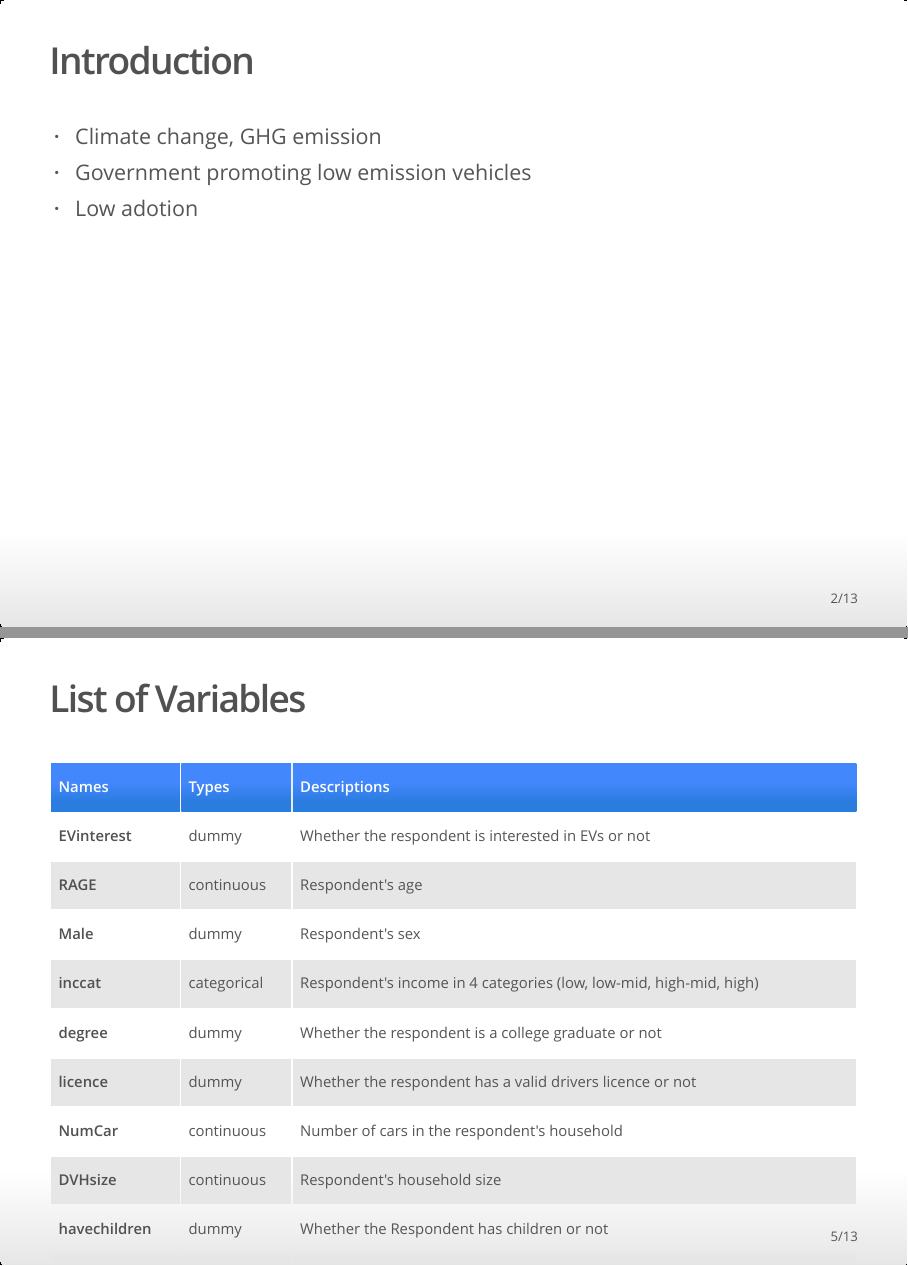
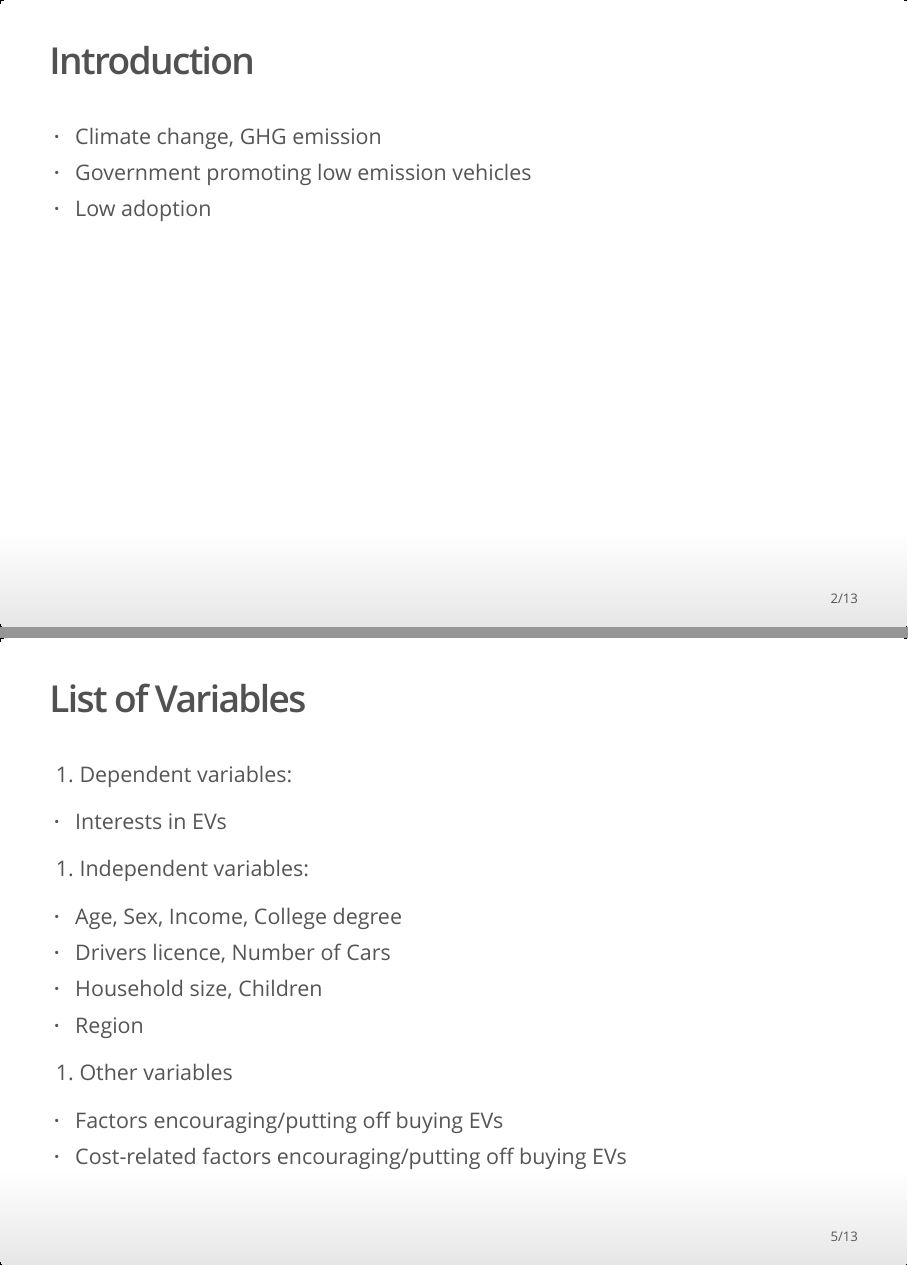
Before and after one commit to bctclc/Collaborative-Data-Analysis-Assignment2, an R Markdown document (Final_Paper/Final_Presentation.Rmd): pages 2 and 5 of 13, joined at a grey line. The pictures show the output file Final_Paper/Final_Presentation.html that the author committed with the source, opened offline.

Commit message:
updated presentation

````diff
--- a/Final_Paper/Final_Presentation.Rmd
+++ b/Final_Paper/Final_Presentation.Rmd
@@ -31,7 +31,7 @@ load("EVdata1.rda")
 
 - Climate change, GHG emission
 - Government promoting low emission vehicles
-- Low adotion
+- Low adoption
 
 ## Purpose of Research
 
@@ -43,25 +43,18 @@ This analysis is based on survey data in the UK called ["Opinions and Lifestyle
 This module comes with two datasets: survey results from 2014 and 2015.
 
 ## List of Variables
-```{r echo=F, warning=F, message=F, error=F, results='asis'}
-Names <- c("EVinterest", "RAGE", "Male", "inccat", "degree", "licence",
-           "NumCar", "DVHsize", "havechildren", "Scotland")
-Types <- c("dummy", "continuous", "dummy", "categorical", "dummy",
-           "dummy", "continuous", "continuous", "dummy", "dummy")
-Descriptions <- c("Whether the respondent is interested in EVs or not",
-                  "Respondent's age",
-                  "Respondent's sex",
-                  "Respondent's income in 4 categories (low, low-mid, high-mid, high)",
-                  "Whether the respondent is a college graduate or not",
-                  "Whether the respondent has a valid drivers licence or not",
-                  "Number of cars in the respondent's household",
-                  "Respondent's household size",
-                  "Whether the Respondent has children or not",
-                  "Whether the Respondent lives in Scotland or not")
-vartable <- cbind(Names, Types, Descriptions)
-table <- kable(vartable)
-print(table, tabular.environment = "longtable")
-```
+1. Dependent variables:
+  - Interests in EVs
+
+2. Independent variables:
+  - Age, Sex, Income, College degree
+  - Drivers licence, Number of Cars
+  - Household size, Children
+  - Region
+
+3. Other variables
+  - Factors encouraging/putting off buying EVs
+  - Cost-related factors encouraging/putting off buying EVs
 
 ## Methodology
 
````
Also changed, not shown: Final_Paper/Final_Presentation.html, Final_Paper/Final_Presentation.Rmd (8 more changed lines).
